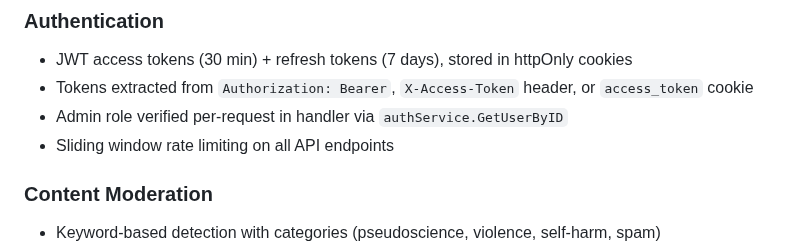
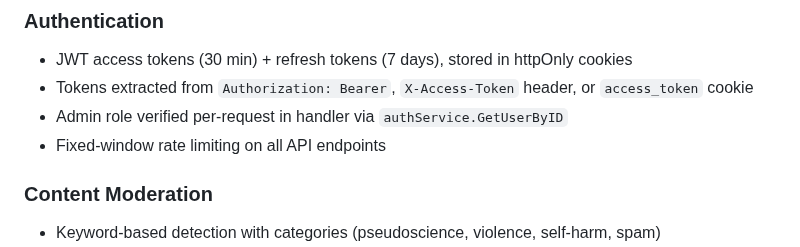
Before and after one commit to koishi510/MomShell, a Markdown page: docs/architecture.md, the part around the change. GitHub-like rendering.

```diff
--- a/docs/architecture.md
+++ b/docs/architecture.md
@@ -95,7 +95,7 @@ The admin panel is a single HTML file (`internal/admin/admin.html`) using Tailwi
 - JWT access tokens (30 min) + refresh tokens (7 days), stored in httpOnly cookies
 - Tokens extracted from `Authorization: Bearer`, `X-Access-Token` header, or `access_token` cookie
 - Admin role verified per-request in handler via `authService.GetUserByID`
-- Sliding window rate limiting on all API endpoints
+- Fixed-window rate limiting on all API endpoints
 
 ### Content Moderation
 
```
Also changed, not shown: CHANGELOG.md (+2 -2 lines).
